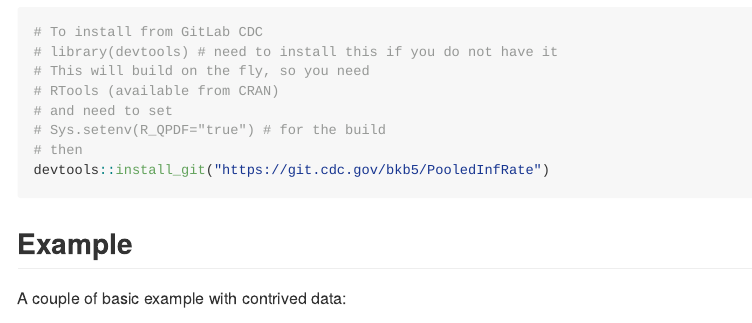
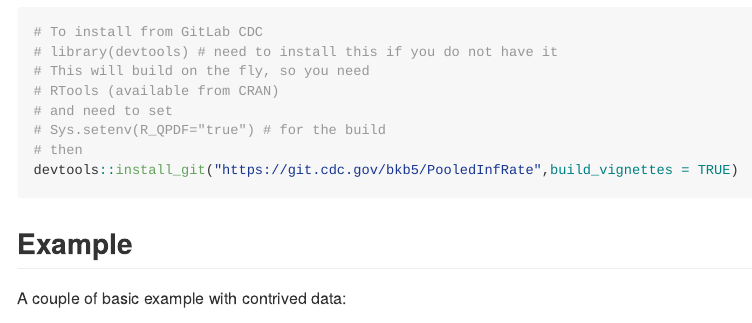
Before and after one commit to bjbiggerstaff/PooledInfRate, an R Markdown document (README.Rmd): the page in a window 1100 px wide, from 810 px down. The pictures show the output file README.md that the author committed with the source, drawn offline in the style of GitHub.

Commit message:
Add build_vignettes=TRUE to install_git() call

````diff
--- a/README.Rmd
+++ b/README.Rmd
@@ -44,7 +44,7 @@ You can install PooledInfRate from GitLab:
 # and need to set
 # Sys.setenv(R_QPDF="true") # for the build
 # then
-devtools::install_git("https://git.cdc.gov/bkb5/PooledInfRate")
+devtools::install_git("https://git.cdc.gov/bkb5/PooledInfRate",build_vignettes = TRUE)
 ```
 
 ## Example
````
Also changed, not shown: README.md.
